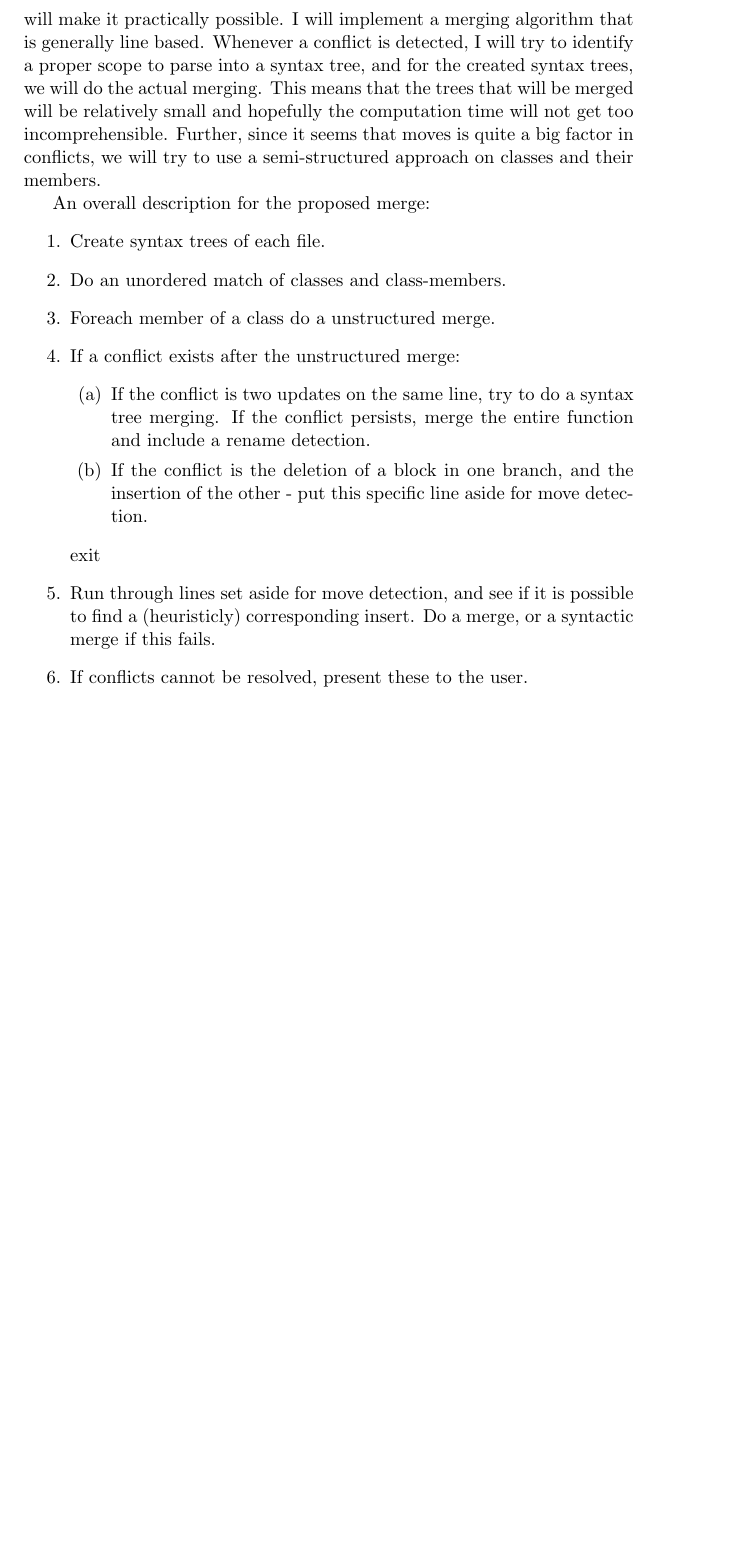
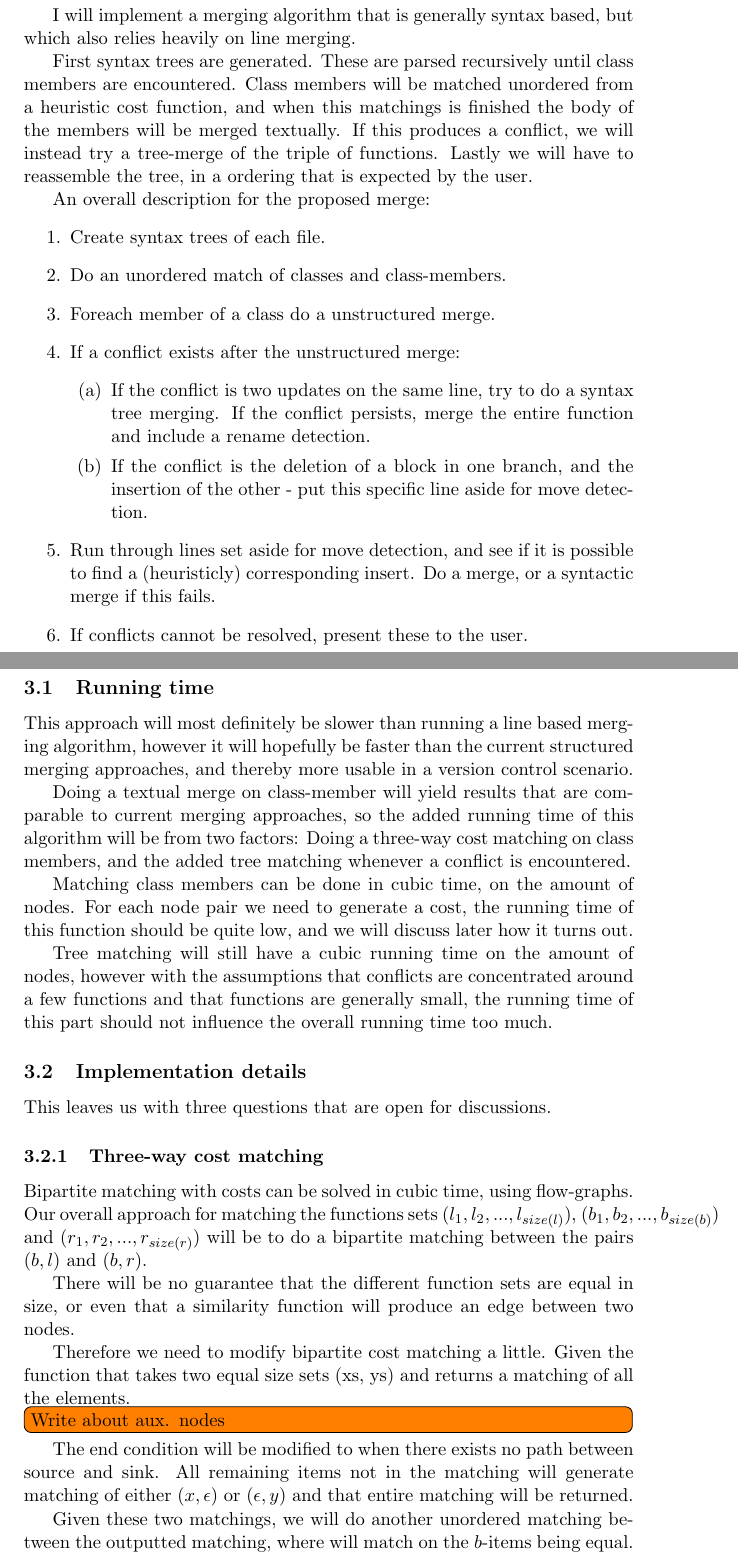
Before and after one commit to kaspervidebaek/thesis, a LaTeX document (Documentation/Related Work.tex): part of page 5 of 7 before the commit and two parts of pages 5 and 6 of 9 after it, the two joined at a grey line, cut so that both start at the same text, the shorter picture padded with empty space. Compiled offline with pdfLaTeX.

Commit message:
Wrote report stuff

```diff
--- a/Documentation/Related Work.tex
+++ b/Documentation/Related Work.tex
@@ -62,4 +68,3 @@ Every developer has their own preferences of development environment, which make
 \todo[inline]{Write about assumptions in differencing and about different possible differencing operations}
 \todo[inline]{Write about which situations we can probably avoid}
 
-It does not seem plausible to be able to make an algorithm that will make differencing an entire code file as a syntax tree possible in a time that will make it practically possible. I will implement a merging algorithm that is generally line based. Whenever a conflict is detected, I will try to identify a proper scope to parse into a syntax tree, and for the created syntax trees, we will do the actual merging. This means that the trees that will be merged will be relatively small and hopefully the computation time will not get too incomprehensible. Further, since it seems that moves is quite a big factor in conflicts, we will try to use a semi-structured approach on classes and their members.
@@ -66,3 +75,6 @@ It does not seem plausible to be able to make an algorithm that will make differ
+I will implement a merging algorithm that is generally syntax based, but which also relies heavily on line merging.
+
+First syntax trees are generated. These are parsed recursively until class members are encountered. Class members will be matched unordered from a heuristic cost function, and when this matchings is finished the body of the members will be merged textually. If this produces a conflict, we will instead try a tree-merge of the triple of functions.  Lastly we will have to reassemble the tree, in a ordering that is expected by the user.
 
 An overall description for the proposed merge:
 \begin{enumerate}
@@ -73,9 +85,34 @@ An overall description for the proposed merge:
 	\begin{enumerate}
 		\item If the conflict is two updates on the same line, try to do a syntax tree merging. If the conflict persists, merge the entire function and include a rename detection.
 		\item If the conflict is the deletion of a block in one branch, and the insertion of the other - put this specific line aside for move detection.
-	\end{enumerate}exit
+	\end{enumerate}
 
 	\item Run through lines set aside for move detection, and see if it is possible to find a (heuristicly) corresponding insert. Do a merge, or a syntactic merge if this fails.
 	\item If conflicts cannot be resolved, present these to the user.
 \end{enumerate}
 
+\subsection{Running time}
+This approach will most definitely be slower than running a line based merging algorithm, however it will hopefully be faster than the current structured merging approaches, and thereby more usable in a version control scenario.
+
+Doing a textual merge on class-member will yield results that are comparable to current merging approaches, so the added running time of this algorithm will be from two factors: Doing a three-way cost matching on class members, and the added tree matching whenever a conflict is encountered.
+
+Matching class members can be done in cubic time, on the amount of nodes. For each node pair we need to generate a cost, the running time of this function should be quite low, and we will discuss later how it turns out.
+
+Tree matching will still have a cubic running time on the amount of nodes, however with the assumptions that conflicts are concentrated around a few functions and that functions are generally small, the running time of this part should not influence the overall running time too much.
+
+\subsection{Implementation details}
+This leaves us with three questions that are open for discussions.
+
+\subsubsection{Three-way cost matching}
+Bipartite matching with costs can be solved in cubic time, using flow-graphs. Our overall approach for matching the functions sets $(l_1, l_2, ..., l_{size(l)})$, $(b_1, b_2, ..., b_{size(b)})$ and $(r_1, r_2, ..., r_{size(r)})$ will be to do a bipartite matching between the pairs $(b, l)$ and $(b, r)$.
+
+There will be no guarantee that the different function sets are equal in size, or even that a similarity function will produce an edge between two nodes.
+
+Therefore we need to modify bipartite cost matching a little. Given the function that takes two equal size sets (xs, ys) and returns a matching of all the elements.
+
+\todo[inline]{Write about aux. nodes}
+
+The end condition will be modified to when there exists no path between source and sink. All remaining items not in the matching will generate matching of either $(x, \epsilon)$ or $(\epsilon, y)$ and that entire matching will be returned.
+
+Given these two matchings, we will do another unordered matching between the outputted matching, where will match on the $b$-items being equal.
+\todo[inline]{We could probably just sort them after $b$-items, and then do an ordered matching.}
```
Also changed, not shown: Documentation/Related Work.tex (43 more changed lines).
